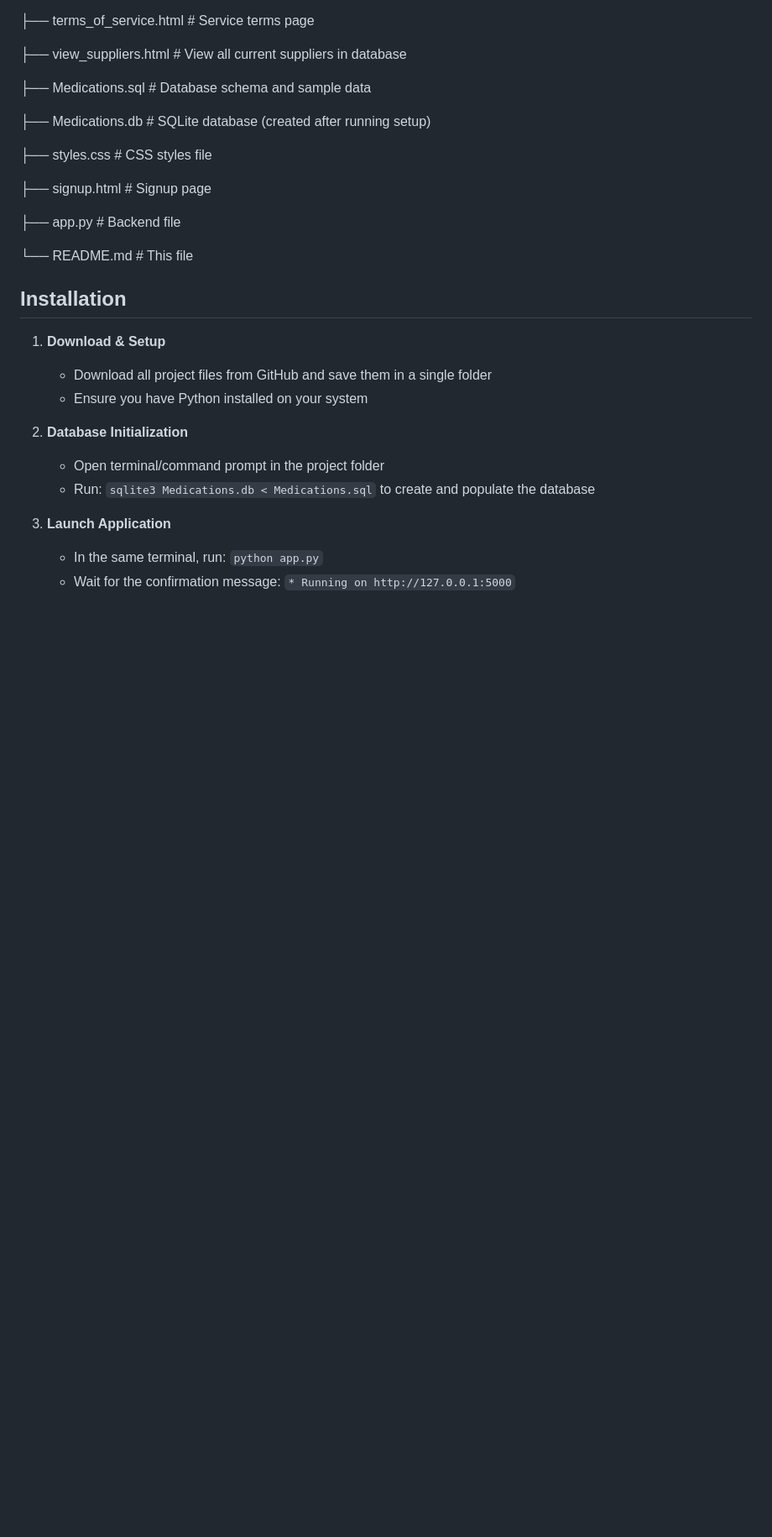
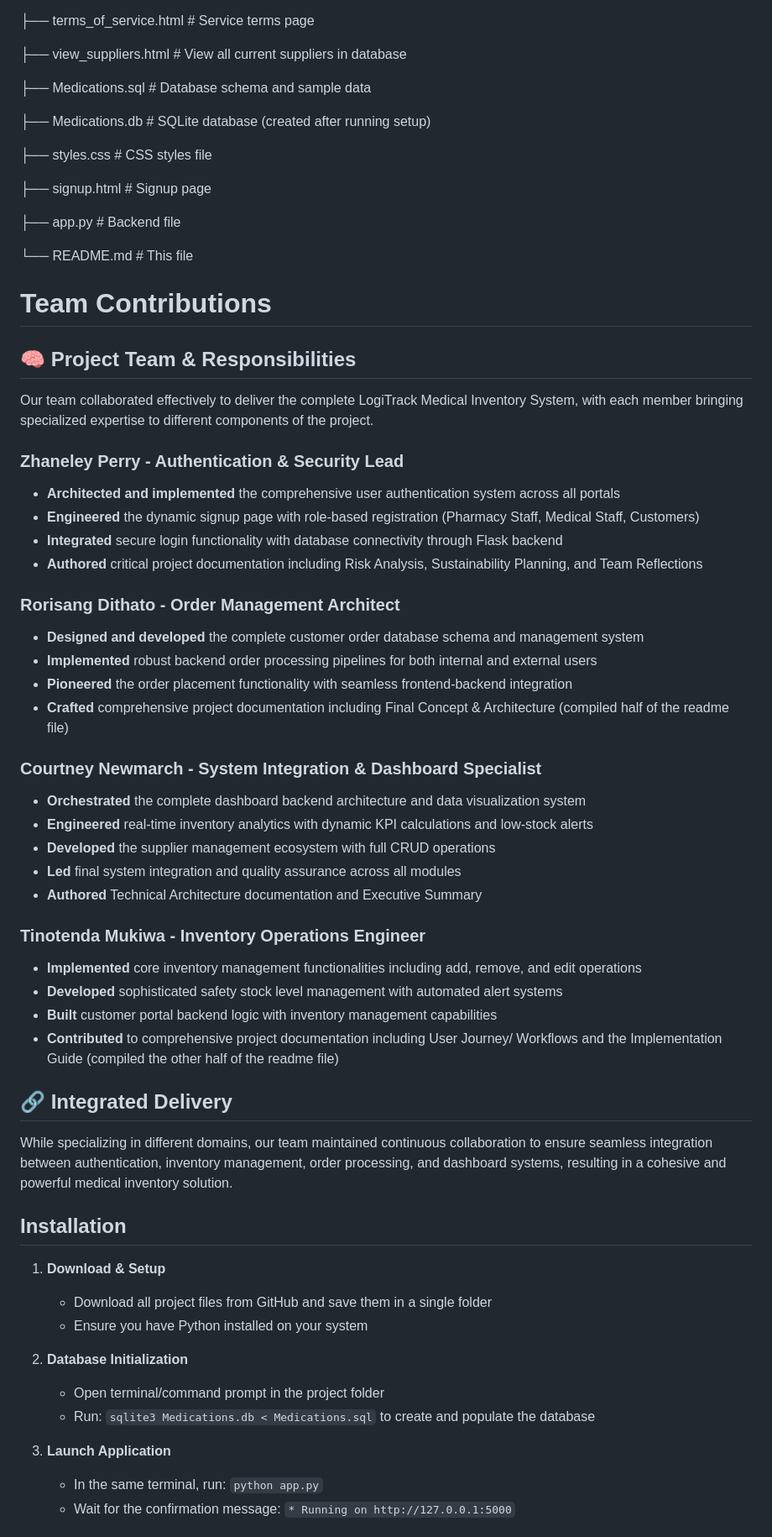
Before and after one commit to CourtneyNewmarch/Group-11-BFB321-Semester-Project, a Markdown page: README.md, the part around the change. Shown at 84% size. Rendered like a GitHub page; blank space fills up the shorter version.

Commit message:
Update README.md to include group member roles and resonsibilities

```diff
--- a/README.md
+++ b/README.md
@@ -183,6 +183,39 @@ The database includes 2 sample data entries for testing in each table:
 
 └── README.md                  # This file
 
+# Team Contributions
+
+## 🧠 Project Team & Responsibilities
+
+Our team collaborated effectively to deliver the complete LogiTrack Medical Inventory System, with each member bringing specialized expertise to different components of the project.
+
+### **Zhaneley Perry** - Authentication & Security Lead
+- **Architected and implemented** the comprehensive user authentication system across all portals
+- **Engineered** the dynamic signup page with role-based registration (Pharmacy Staff, Medical Staff, Customers)
+- **Integrated** secure login functionality with database connectivity through Flask backend
+- **Authored** critical project documentation including Risk Analysis, Sustainability Planning, and Team Reflections
+
+### **Rorisang Dithato** - Order Management Architect
+- **Designed and developed** the complete customer order database schema and management system
+- **Implemented** robust backend order processing pipelines for both internal and external users
+- **Pioneered** the order placement functionality with seamless frontend-backend integration
+- **Crafted** comprehensive project documentation including Final Concept & Architecture (compiled half of the readme file)
+
+### **Courtney Newmarch** - System Integration & Dashboard Specialist
+- **Orchestrated** the complete dashboard backend architecture and data visualization system
+- **Engineered** real-time inventory analytics with dynamic KPI calculations and low-stock alerts
+- **Developed** the supplier management ecosystem with full CRUD operations
+- **Led** final system integration and quality assurance across all modules
+- **Authored** Technical Architecture documentation and Executive Summary
+
+### **Tinotenda Mukiwa** - Inventory Operations Engineer
+- **Implemented** core inventory management functionalities including add, remove, and edit operations
+- **Developed** sophisticated safety stock level management with automated alert systems
+- **Built** customer portal backend logic with inventory management capabilities
+- **Contributed** to comprehensive project documentation including User Journey/ Workflows and the Implementation Guide (compiled the other half of the readme file)
+
+## 🔗 Integrated Delivery
+While specializing in different domains, our team maintained continuous collaboration to ensure seamless integration between authentication, inventory management, order processing, and dashboard systems, resulting in a cohesive and powerful medical inventory solution.
 
 ## Installation
 
```
